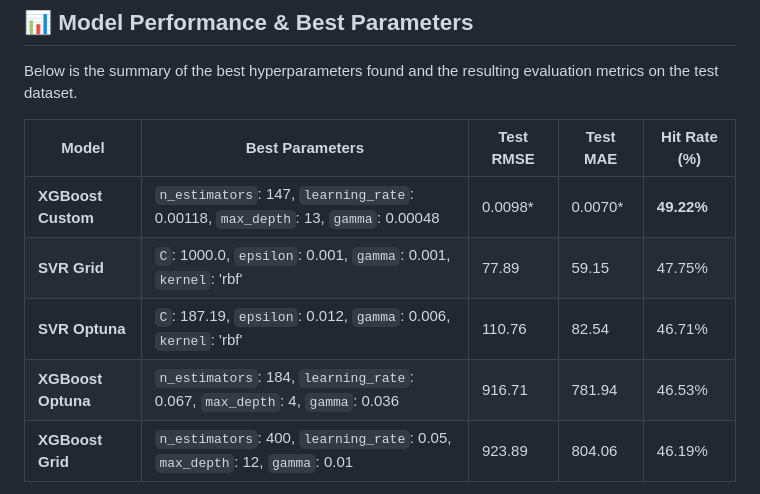
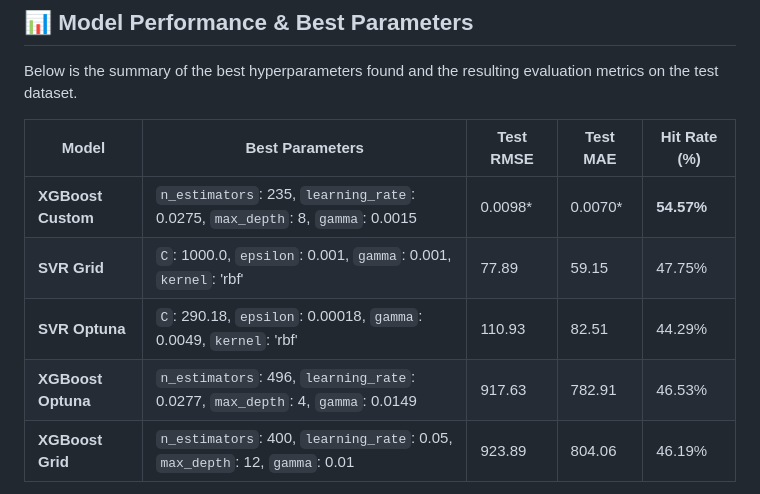
Before and after one commit to Thomatomb-git/Project_ML, a Markdown page: README.md, the part around the change. GitHub-like rendering.

```diff
--- a/README.md
+++ b/README.md
@@ -50,10 +50,10 @@ Below is the summary of the best hyperparameters found and the resulting evaluat
 
 | Model | Best Parameters | Test RMSE | Test MAE | Hit Rate (%) |
 |-------|-----------------|-----------|----------|--------------|
-| **XGBoost Custom** | `n_estimators`: 147, `learning_rate`: 0.00118, `max_depth`: 13, `gamma`: 0.00048 | 0.0098* | 0.0070* | **49.22%** |
+| **XGBoost Custom** | `n_estimators`: 235, `learning_rate`: 0.0275, `max_depth`: 8, `gamma`: 0.0015 | 0.0098* | 0.0070* | **54.57%** |
 | **SVR Grid** | `C`: 1000.0, `epsilon`: 0.001, `gamma`: 0.001, `kernel`: 'rbf' | 77.89 | 59.15 | 47.75% |
-| **SVR Optuna** | `C`: 187.19, `epsilon`: 0.012, `gamma`: 0.006, `kernel`: 'rbf' | 110.76 | 82.54 | 46.71% |
-| **XGBoost Optuna** | `n_estimators`: 184, `learning_rate`: 0.067, `max_depth`: 4, `gamma`: 0.036 | 916.71 | 781.94 | 46.53% |
+| **SVR Optuna** | `C`: 290.18, `epsilon`: 0.00018, `gamma`: 0.0049, `kernel`: 'rbf' | 110.93 | 82.51 | 44.29% |
+| **XGBoost Optuna** | `n_estimators`: 496, `learning_rate`: 0.0277, `max_depth`: 4, `gamma`: 0.0149 | 917.63 | 782.91 | 46.53% |
 | **XGBoost Grid** | `n_estimators`: 400, `learning_rate`: 0.05, `max_depth`: 12, `gamma`: 0.01 | 923.89 | 804.06 | 46.19% |
 
 *\*Note: The RMSE and MAE for the XGBoost Custom model evaluate the Percentage Return error, not the absolute price error, hence the scale difference.*
```
